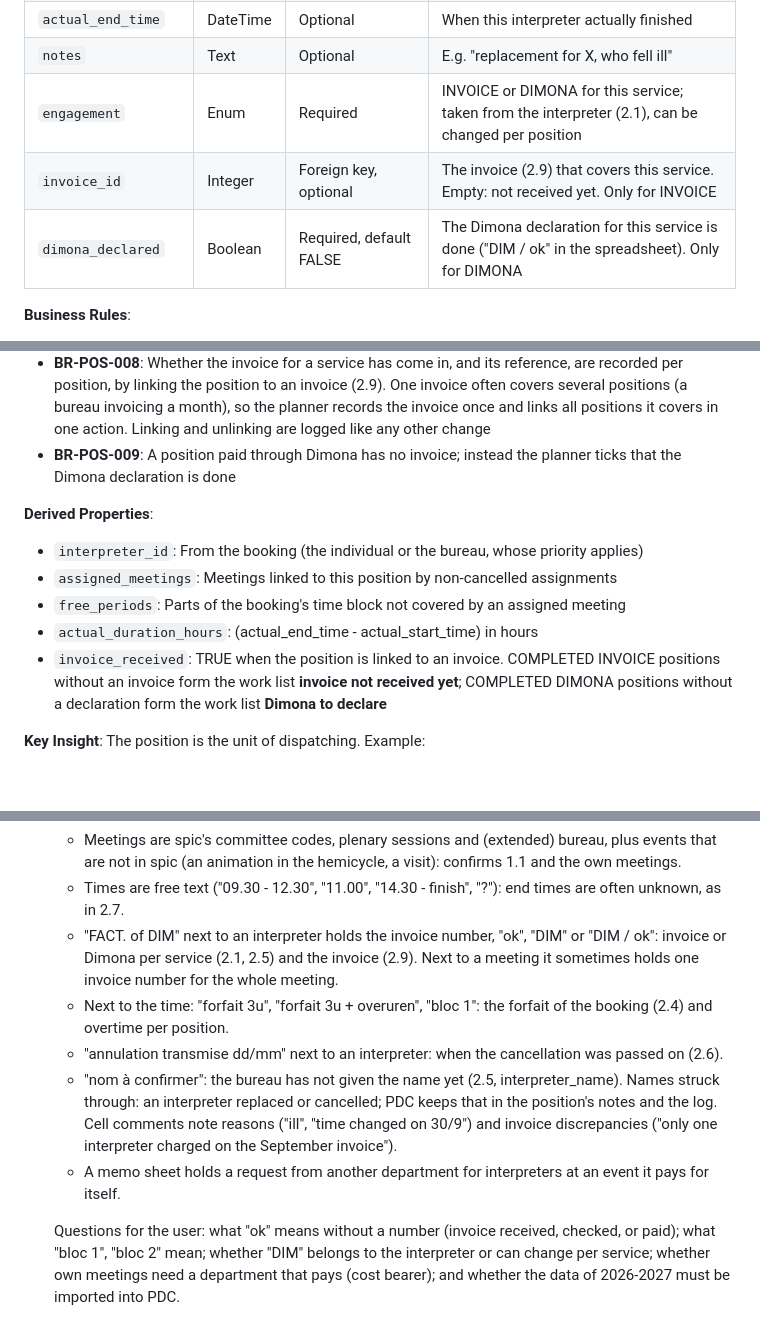
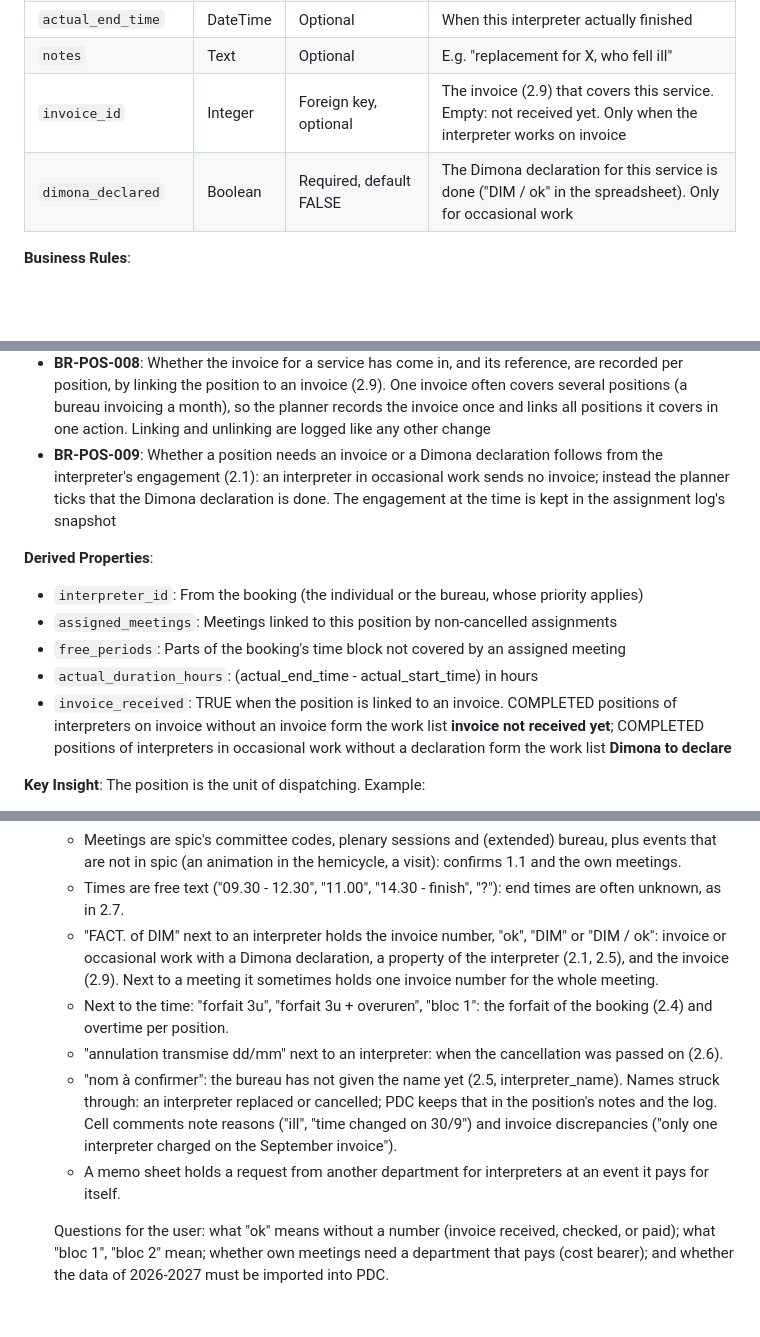
Before and after one commit to bvelsac/matcher, a Markdown page: docs/functional-analysis.md, 3 parts joined by grey strips. Drawn GitHub-style; blank space fills up the shorter version.

```diff
--- a/docs/functional-analysis.md
+++ b/docs/functional-analysis.md
@@ -271,9 +271,8 @@ A booking is the commitment to a supplier for a TIME BLOCK: "Bureau X, 3 interpr
 | `actual_start_time` | DateTime | Optional | When this interpreter actually started |
 | `actual_end_time` | DateTime | Optional | When this interpreter actually finished |
 | `notes` | Text | Optional | E.g. "replacement for X, who fell ill" |
-| `engagement` | Enum | Required | INVOICE or DIMONA for this service; taken from the interpreter (2.1), can be changed per position |
-| `invoice_id` | Integer | Foreign key, optional | The invoice (2.9) that covers this service. Empty: not received yet. Only for INVOICE |
-| `dimona_declared` | Boolean | Required, default FALSE | The Dimona declaration for this service is done ("DIM / ok" in the spreadsheet). Only for DIMONA |
+| `invoice_id` | Integer | Foreign key, optional | The invoice (2.9) that covers this service. Empty: not received yet. Only when the interpreter works on invoice |
+| `dimona_declared` | Boolean | Required, default FALSE | The Dimona declaration for this service is done ("DIM / ok" in the spreadsheet). Only for occasional work |
 
 **Business Rules**:
 - **BR-POS-001**: A position belongs to exactly one booking; position_number is unique within that booking
@@ -284,14 +283,14 @@ A booking is the commitment to a supplier for a TIME BLOCK: "Bureau X, 3 interpr
 - **BR-POS-006**: interpreter_name must be filled in before the booking is COMPLETED (needed for the overview to HR)
 - **BR-POS-007**: Actual hours are recorded per position, because interpreters at the same meeting can work different hours (one stays longer than another)
 - **BR-POS-008**: Whether the invoice for a service has come in, and its reference, are recorded per position, by linking the position to an invoice (2.9). One invoice often covers several positions (a bureau invoicing a month), so the planner records the invoice once and links all positions it covers in one action. Linking and unlinking are logged like any other change
-- **BR-POS-009**: A position paid through Dimona has no invoice; instead the planner ticks that the Dimona declaration is done
+- **BR-POS-009**: Whether a position needs an invoice or a Dimona declaration follows from the interpreter's engagement (2.1): an interpreter in occasional work sends no invoice; instead the planner ticks that the Dimona declaration is done. The engagement at the time is kept in the assignment log's snapshot
 
 **Derived Properties**:
 - `interpreter_id`: From the booking (the individual or the bureau, whose priority applies)
 - `assigned_meetings`: Meetings linked to this position by non-cancelled assignments
 - `free_periods`: Parts of the booking's time block not covered by an assigned meeting
 - `actual_duration_hours`: (actual_end_time - actual_start_time) in hours
-- `invoice_received`: TRUE when the position is linked to an invoice. COMPLETED INVOICE positions without an invoice form the work list **invoice not received yet**; COMPLETED DIMONA positions without a declaration form the work list **Dimona to declare**
+- `invoice_received`: TRUE when the position is linked to an invoice. COMPLETED positions of interpreters on invoice without an invoice form the work list **invoice not received yet**; COMPLETED positions of interpreters in occasional work without a declaration form the work list **Dimona to declare**
 
 **Key Insight**:
 The position is the unit of dispatching. Example:
@@ -1229,10 +1228,10 @@ Not yet covered by this analysis:
 17. **The planner's spreadsheet** (`TOLKENPLANNING_2026-2027.xlsx`, seen on 10 October 2026; it holds real personal data and never goes into the repository). One sheet per week (sheets for recess weeks are named "SCHORSING" or "GESLOTEN"), five days, two columns of meetings per day; per meeting a block of rows: time, meeting, Tolk 1, Tolk 2, Tolk 3 (plenary only), with the bureau in brackets after the name of the interpreter it sends. Next to each row a column "FACT. of DIM". What it showed, and where it is now in this model:
     - Meetings are spic's committee codes, plenary sessions and (extended) bureau, plus events that are not in spic (an animation in the hemicycle, a visit): confirms 1.1 and the own meetings.
     - Times are free text ("09.30 - 12.30", "11.00", "14.30 - finish", "?"): end times are often unknown, as in 2.7.
-    - "FACT. of DIM" next to an interpreter holds the invoice number, "ok", "DIM" or "DIM / ok": invoice or Dimona per service (2.1, 2.5) and the invoice (2.9). Next to a meeting it sometimes holds one invoice number for the whole meeting.
+    - "FACT. of DIM" next to an interpreter holds the invoice number, "ok", "DIM" or "DIM / ok": invoice or occasional work with a Dimona declaration, a property of the interpreter (2.1, 2.5), and the invoice (2.9). Next to a meeting it sometimes holds one invoice number for the whole meeting.
     - Next to the time: "forfait 3u", "forfait 3u + overuren", "bloc 1": the forfait of the booking (2.4) and overtime per position.
     - "annulation transmise dd/mm" next to an interpreter: when the cancellation was passed on (2.6).
     - "nom à confirmer": the bureau has not given the name yet (2.5, interpreter_name). Names struck through: an interpreter replaced or cancelled; PDC keeps that in the position's notes and the log. Cell comments note reasons ("ill", "time changed on 30/9") and invoice discrepancies ("only one interpreter charged on the September invoice").
     - A memo sheet holds a request from another department for interpreters at an event it pays for itself.
 
-    Questions for the user: what "ok" means without a number (invoice received, checked, or paid); what "bloc 1", "bloc 2" mean; whether "DIM" belongs to the interpreter or can change per service; whether own meetings need a department that pays (cost bearer); and whether the data of 2026-2027 must be imported into PDC.
+    Questions for the user: what "ok" means without a number (invoice received, checked, or paid); what "bloc 1", "bloc 2" mean; whether own meetings need a department that pays (cost bearer); and whether the data of 2026-2027 must be imported into PDC.
```
Also changed, not shown: other parts of docs/functional-analysis.md (+2 -2 lines), docs/pdc-voorstel.md (+3 -2 lines).
